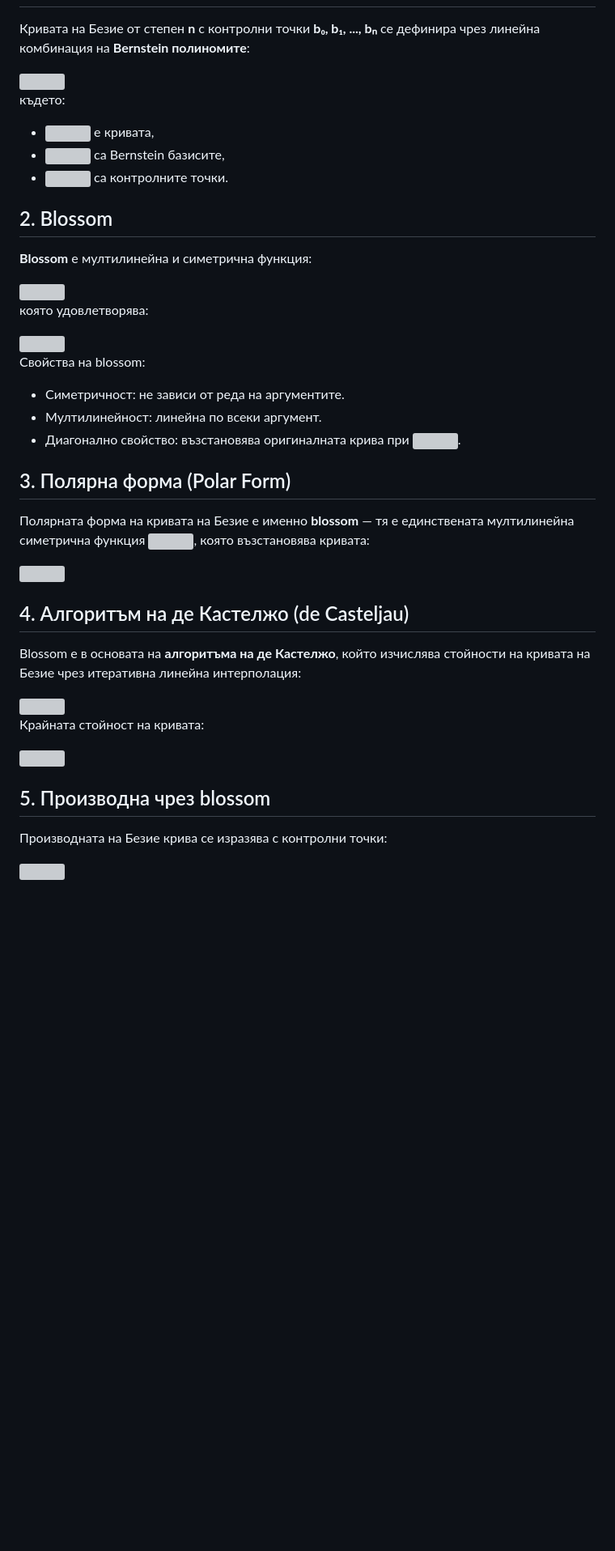
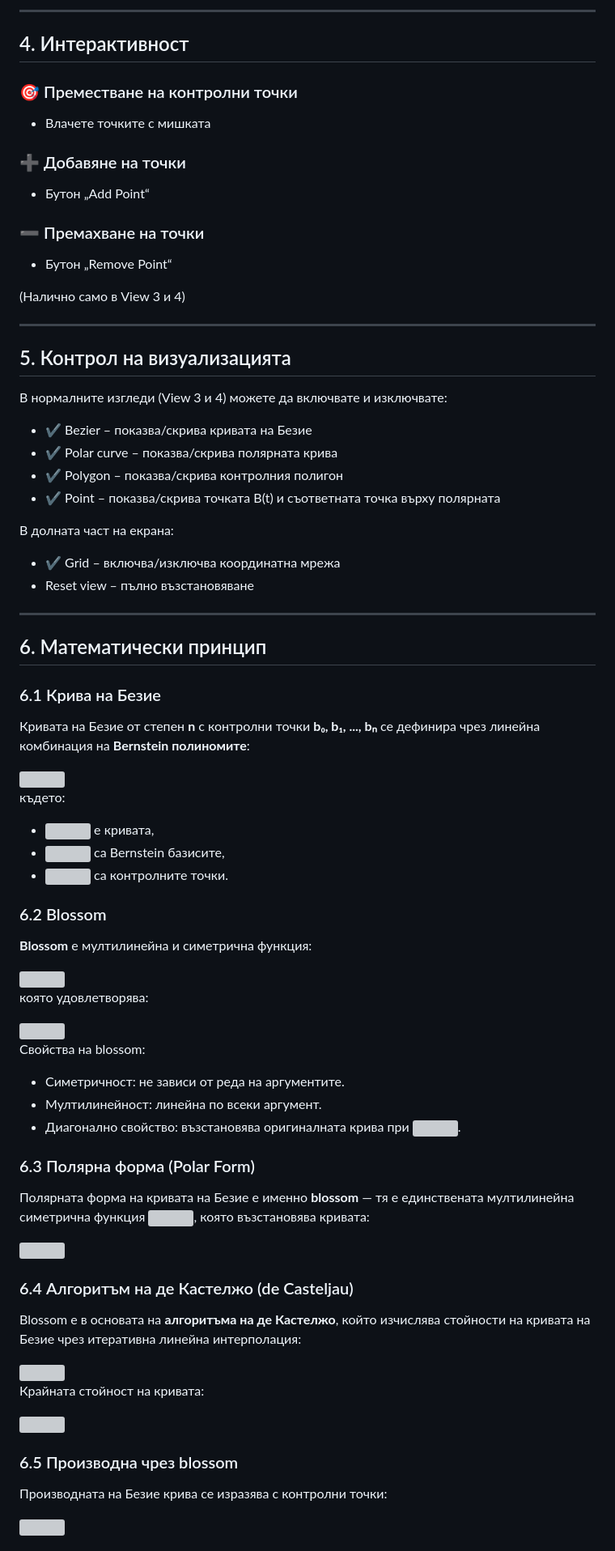
Before and after one commit to SHHristov19/26_cagd_project_bezier_polar, a Markdown page: README.md, the part around one of its changes. Shown at 81% size. Drawn GitHub-style; blank space fills up the shorter version; grey boxes are pictures that could not be loaded.

Commit message:
Revise README for user guide and project overview
Updated README.md to enhance user guidance and project details.

```diff
--- a/README.md
+++ b/README.md
@@ -4,3 +62,38 @@
+---
+
+## 4. Интерактивност
+
+### 🎯 Преместване на контролни точки
+- Влачете точките с мишката
+
+### ➕ Добавяне на точки
+- Бутон „Add Point“
+
+### ➖ Премахване на точки
+- Бутон „Remove Point“
+
+(Налично само в View 3 и 4)
+
+---
+
+## 5. Контрол на визуализацията
+
+В нормалните изгледи (View 3 и 4) можете да включвате и изключвате:
+
+- ✔ Bezier – показва/скрива кривата на Безие
+- ✔ Polar curve – показва/скрива полярната крива
+- ✔ Polygon – показва/скрива контролния полигон
+- ✔ Point – показва/скрива точката B(t) и съответната точка върху полярната
+
+В долната част на екрана:
+- ✔ Grid – включва/изключва координатна мрежа
+- Reset view – пълно възстановяване
+
+---
+
+## 6. Математически принцип
+
+### 6.1 Крива на Безие
 
 Кривата на Безие от степен **n** с контролни точки **b₀, b₁, ..., bₙ** се дефинира чрез линейна комбинация на **Bernstein полиномите**:
 
@@ -12,7 +105,7 @@
 - <img src="https://latex.codecogs.com/svg.image?\bg{white}B_i^n(t)=\binom{n}{i}(1-t)^{n-i}t^i"> са Bernstein базисите,
 - <img src="https://latex.codecogs.com/svg.image?\bg{white}b_i"> са контролните точки.
 
-## 2. Blossom
+### 6.2 Blossom
 
 **Blossom** е мултилинейна и симетрична функция:
 
@@ -28,13 +121,13 @@
 - Мултилинейност: линейна по всеки аргумент.
 - Диагонално свойство: възстановява оригиналната крива при <img src="https://latex.codecogs.com/svg.image?t_1=t_2=\dots=t_n=t">.
 
-## 3. Полярна форма (Polar Form)
+### 6.3 Полярна форма (Polar Form)
 
 Полярната форма на кривата на Безие е именно **blossom** — тя е единствената мултилинейна симетрична функция <img src="https://latex.codecogs.com/svg.image?\bg{white}\mathbf{b}(t_1,\dots,t_n)">, която възстановява кривата:
 
 <img src="https://latex.codecogs.com/svg.image?\large&space;\bg{white}\mathbf{B}(t)&space;=&space;\mathbf{b}(t,&space;t,&space;\dots,&space;t)">
 
-## 4. Алгоритъм на де Кастелжо (de Casteljau)
+### 6.4 Алгоритъм на де Кастелжо (de Casteljau)
 
 Blossom е в основата на **алгоритъма на де Кастелжо**, който изчислява стойности на кривата на Безие чрез итеративна линейна интерполация:
 
@@ -44,7 +137,7 @@ Blossom е в основата на **алгоритъма на де Касте
 
 <img src="https://latex.codecogs.com/svg.image?\large&space;\bg{white}\mathbf{B}(t)&space;=&space;\mathbf{b}_0^{(n)}(t)">
 
-## 5. Производна чрез blossom
+### 6.5 Производна чрез blossom
 
 Производната на Безие крива се изразява с контролни точки:
 
```
Also changed, not shown: other parts of README.md (+61 -3 lines).
